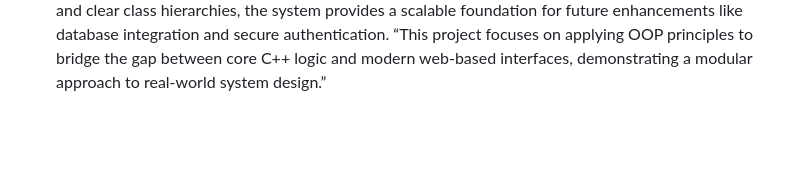
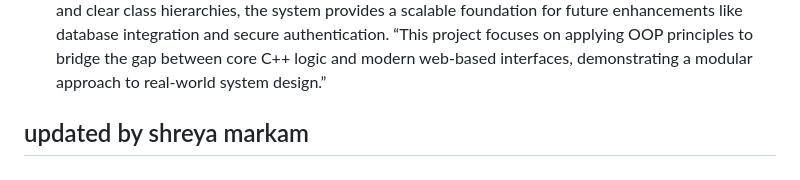
Before and after one commit to Aman-63/Event-Booking-System, a Markdown page: README.md, the part around the change. Drawn GitHub-style; blank space fills up the shorter version.

```diff
--- a/README.md
+++ b/README.md
@@ -43,3 +43,4 @@ Composition	The BookingSystem is composed of Event and User objects to manage th
 7. Conclusion
 This project demonstrates the real-world application of Object-Oriented Programming by evolving a standard booking logic into a functional web-based system. By prioritizing modular design and clear class hierarchies, the system provides a scalable foundation for future enhancements like database integration and secure authentication.
 “This project focuses on applying OOP principles to bridge the gap between core C++ logic and modern web-based interfaces, demonstrating a modular approach to real-world system design.”
+## updated by shreya markam
```
